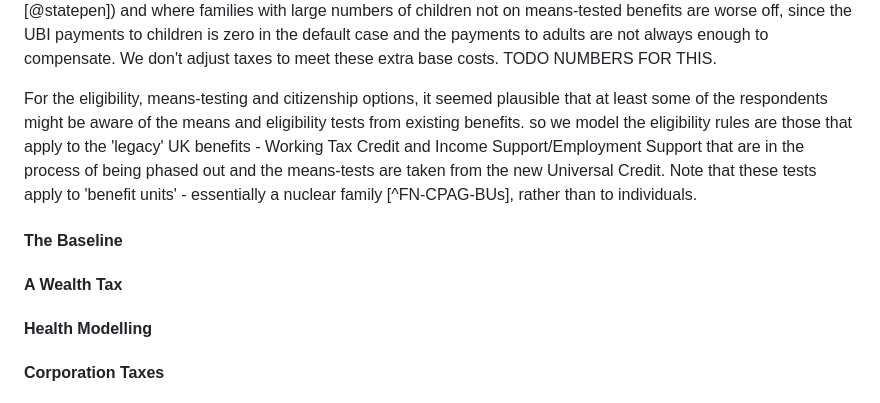
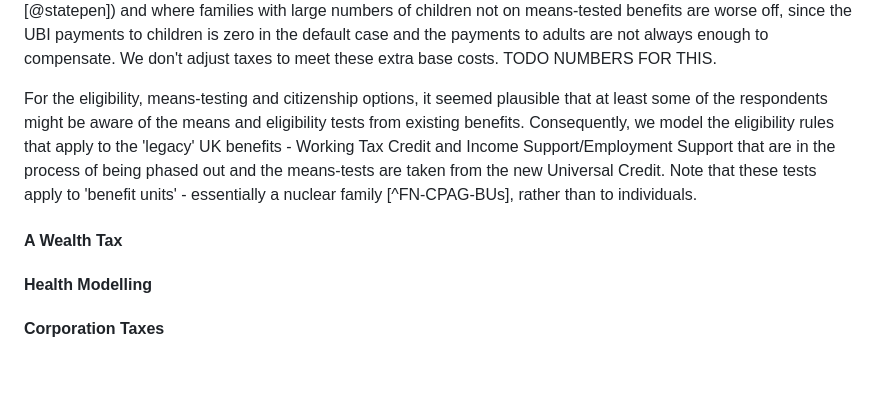
Before and after one commit to grahamstark/ScottishTaxBenefitModel.jl, a Markdown page: docs/ima_paper_draft.md, the part around the change. Rendered like a GitHub page; blank space fills up the shorter version.

Commit message:
IMA Paper progress

```diff
--- a/docs/ima_paper_draft.md
+++ b/docs/ima_paper_draft.md
@@ -113,12 +113,11 @@ The ultimate ambition of many UBI advocates is that the UBI system sweeps away t
 
 The least generous options: Child - £0; Adult - £63; Pensioner - £190 are taken as the base values. Compared to the actual current system, this means that we're starting from a social security system that's considerably more expensive (because of the adult payments), but where pensioners are usually slightly worse off (£190 vs £203.85 [@statepen]) and where families with large numbers of children not on means-tested benefits are worse off, since the UBI payments to children is zero in the default case and the payments to adults are not always enough to compensate. We don't adjust taxes to meet these extra base costs. TODO NUMBERS FOR THIS.
 
-For the eligibility, means-testing and citizenship options, it seemed plausible that at least some of the respondents might be aware of the means and eligibility tests from existing benefits. so we model the eligibility rules are those that apply to the 'legacy' UK benefits - Working Tax Credit and Income Support/Employment Support that are in the process of being phased out and the means-tests are taken from the new Universal Credit. Note that these tests apply to 'benefit units' - essentially a nuclear family [^FN-CPAG-BUs], rather than to individuals.
+For the eligibility, means-testing and citizenship options, it seemed plausible that at least some of the respondents might be aware of the means and eligibility tests from existing benefits. Consequently, we model the eligibility rules that apply to the 'legacy' UK benefits - Working Tax Credit and Income Support/Employment Support that are in the process of being phased out and the means-tests are taken from the new Universal Credit. Note that these tests apply to 'benefit units' - essentially a nuclear family [^FN-CPAG-BUs], rather than to individuals.
+
+#### A Wealth Tax
 
 
-#### The Baseline
-
-#### A Wealth Tax
 
 #### Health Modelling
 
```
